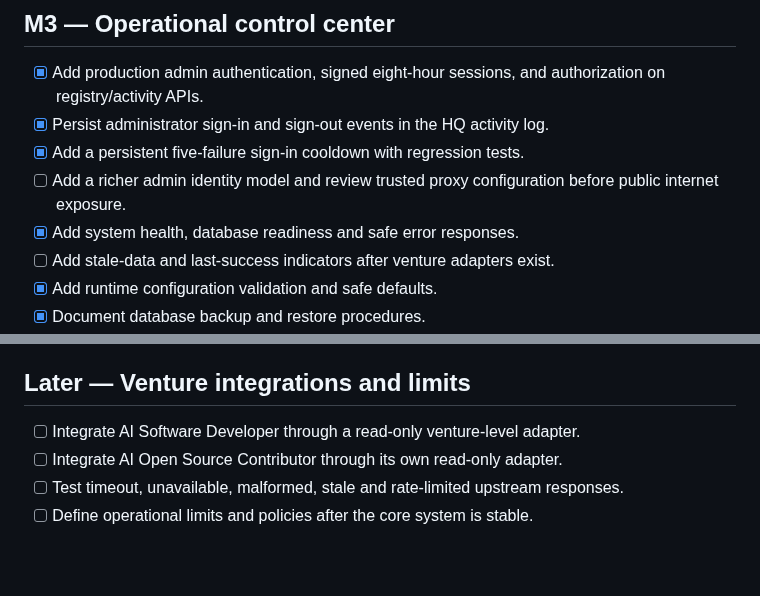
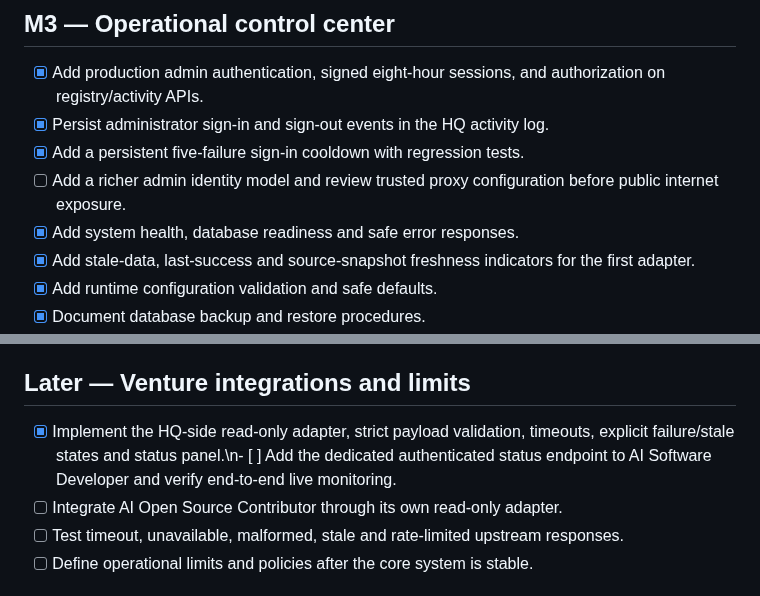
Before and after one commit to thakareatharv49-svg/Nexora-HQ, a Markdown page: docs/ROADMAP.md, 2 parts joined by grey strips. Drawn GitHub-style; blank space fills up the shorter version.

Commit message:
docs: track read-only adapter implementation status

```diff
--- a/docs/ROADMAP.md
+++ b/docs/ROADMAP.md
@@ -41,7 +41,7 @@ Nexora HQ is the parent-company visibility layer. It does not execute venture wo
 - [x] Add a persistent five-failure sign-in cooldown with regression tests.
 - [ ] Add a richer admin identity model and review trusted proxy configuration before public internet exposure.
 - [x] Add system health, database readiness and safe error responses.
-- [ ] Add stale-data and last-success indicators after venture adapters exist.
+- [x] Add stale-data, last-success and source-snapshot freshness indicators for the first adapter.
 - [x] Add runtime configuration validation and safe defaults.
 - [x] Document database backup and restore procedures.
 - [x] Add integrity-checked SQLite backup/restore helpers, explicit overwrite protection, rollback copies, and regression tests.
@@ -59,7 +59,7 @@ Nexora HQ is the parent-company visibility layer. It does not execute venture wo
 - [ ] Complete manual accessibility and browser acceptance testing.
 
 ## Later — Venture integrations and limits
-- [ ] Integrate AI Software Developer through a read-only venture-level adapter.
+- [x] Implement the HQ-side read-only adapter, strict payload validation, timeouts, explicit failure/stale states and status panel.\n- [ ] Add the dedicated authenticated status endpoint to AI Software Developer and verify end-to-end live monitoring.
 - [ ] Integrate AI Open Source Contributor through its own read-only adapter.
 - [ ] Test timeout, unavailable, malformed, stale and rate-limited upstream responses.
 - [ ] Define operational limits and policies after the core system is stable.
```
